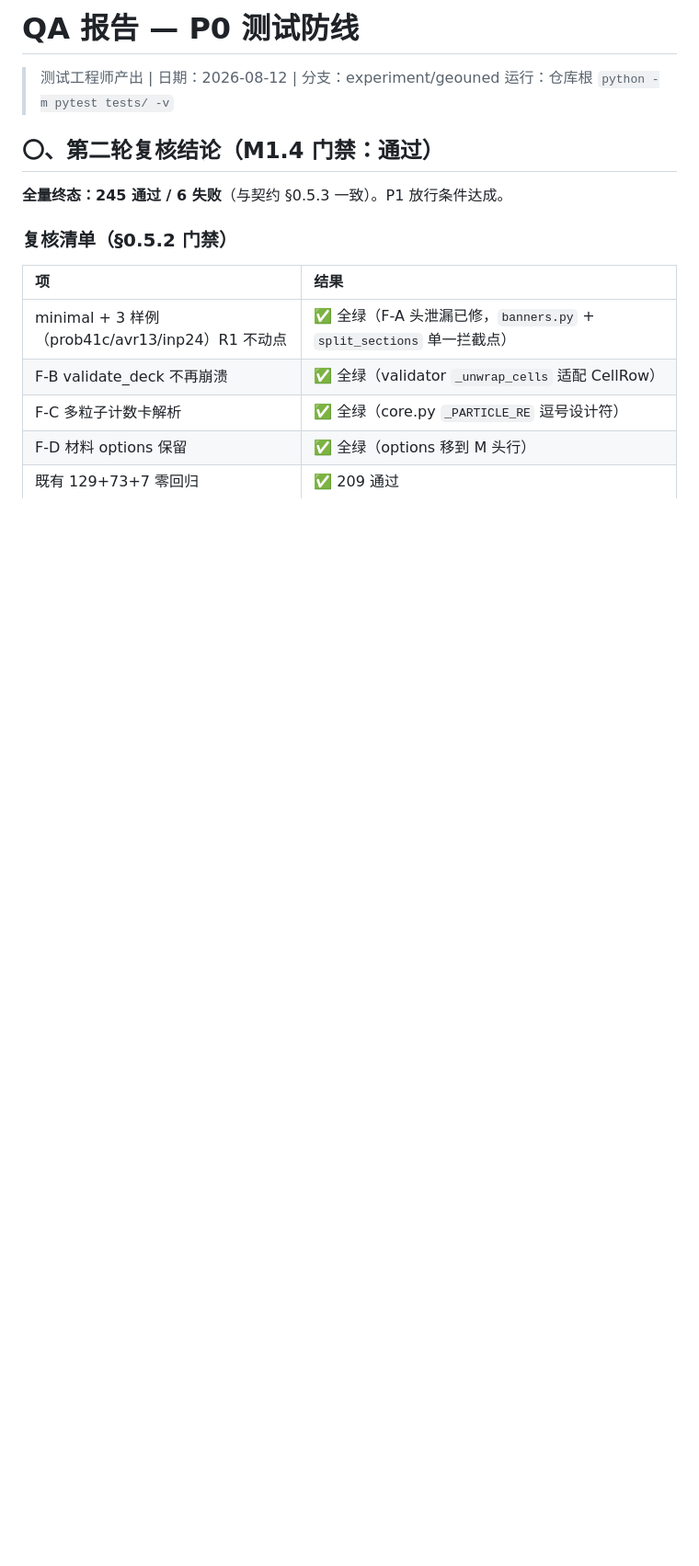
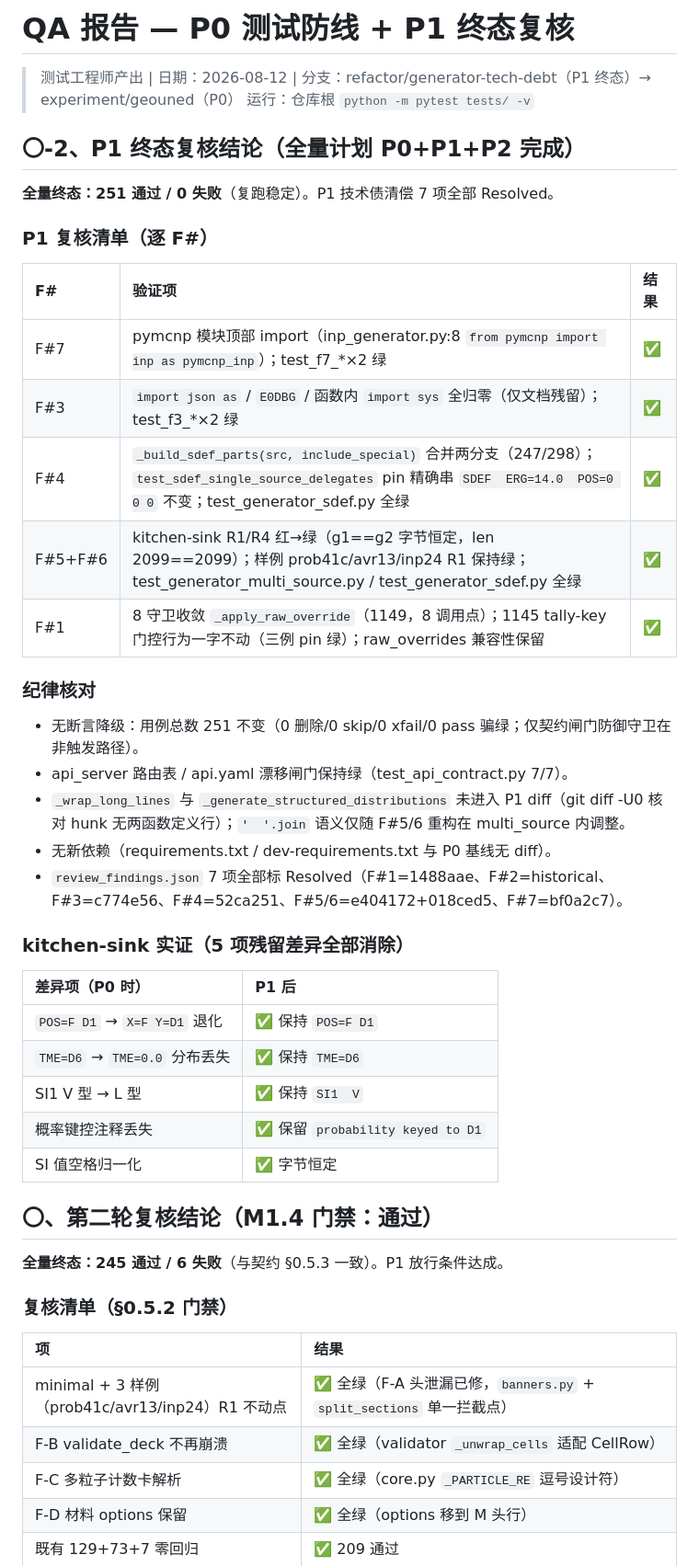
Before and after one commit to AnpiZhuo/MCNP-Input-Card-Generator, a Markdown page: docs/qa-report.md, the part around the change. Shown at 92% size. Drawn GitHub-style; blank space fills up the shorter version.

Commit message:
docs: finalize PROJECT_MEMORY + qa-report (P1 completion, 251/0)

```diff
--- a/docs/qa-report.md
+++ b/docs/qa-report.md
@@ -1,7 +1,36 @@
-# QA 报告 — P0 测试防线
+# QA 报告 — P0 测试防线 + P1 终态复核
 
-> 测试工程师产出 | 日期：2026-08-12 | 分支：experiment/geouned
+> 测试工程师产出 | 日期：2026-08-12 | 分支：refactor/generator-tech-debt（P1 终态）→ experiment/geouned（P0）
 > 运行：仓库根 `python -m pytest tests/ -v`
+
+## 〇-2、P1 终态复核结论（全量计划 P0+P1+P2 完成）
+
+**全量终态：251 通过 / 0 失败**（复跑稳定）。P1 技术债清偿 7 项全部 Resolved。
+
+### P1 复核清单（逐 F#）
+| F# | 验证项 | 结果 |
+| :--- | :--- | :--- |
+| F#7 | pymcnp 模块顶部 import（inp_generator.py:8 `from pymcnp import inp as pymcnp_inp`）；test_f7_*×2 绿 | ✅ |
+| F#3 | `import json as` / `E0DBG` / 函数内 `import sys` 全归零（仅文档残留）；test_f3_*×2 绿 | ✅ |
+| F#4 | `_build_sdef_parts(src, include_special)` 合并两分支（247/298）；`test_sdef_single_source_delegates` pin 精确串 `SDEF  ERG=14.0  POS=0 0 0` 不变；test_generator_sdef.py 全绿 | ✅ |
+| F#5+F#6 | kitchen-sink R1/R4 红→绿（g1==g2 字节恒定，len 2099==2099）；样例 prob41c/avr13/inp24 R1 保持绿；test_generator_multi_source.py / test_generator_sdef.py 全绿 | ✅ |
+| F#1 | 8 守卫收敛 `_apply_raw_override`（1149，8 调用点）；1145 tally-key 门控行为一字不动（三例 pin 绿）；raw_overrides 兼容性保留 | ✅ |
+
+### 纪律核对
+- 无断言降级：用例总数 251 不变（0 删除/0 skip/0 xfail/0 pass 骗绿；仅契约闸门防御守卫在非触发路径）。
+- api_server 路由表 / api.yaml 漂移闸门保持绿（test_api_contract.py 7/7）。
+- `_wrap_long_lines` 与 `_generate_structured_distributions` 未进入 P1 diff（git diff -U0 核对 hunk 无两函数定义行）；`'  '.join` 语义仅随 F#5/6 重构在 multi_source 内调整。
+- 无新依赖（requirements.txt / dev-requirements.txt 与 P0 基线无 diff）。
+- `review_findings.json` 7 项全部标 Resolved（F#1=1488aae、F#2=historical、F#3=c774e56、F#4=52ca251、F#5/6=e404172+018ced5、F#7=bf0a2c7）。
+
+### kitchen-sink 实证（5 项残留差异全部消除）
+| 差异项（P0 时） | P1 后 |
+| :--- | :--- |
+| `POS=F D1` → `X=F Y=D1` 退化 | ✅ 保持 `POS=F D1` |
+| `TME=D6` → `TME=0.0` 分布丢失 | ✅ 保持 `TME=D6` |
+| SI1 V 型 → L 型 | ✅ 保持 `SI1  V` |
+| 概率键控注释丢失 | ✅ 保留 `probability keyed to D1` |
+| SI 值空格归一化 | ✅ 字节恒定 |
 
 ## 〇、第二轮复核结论（M1.4 门禁：**通过**）
 
```
Also changed, not shown: PROJECT_MEMORY.md (+3 -1 lines).
